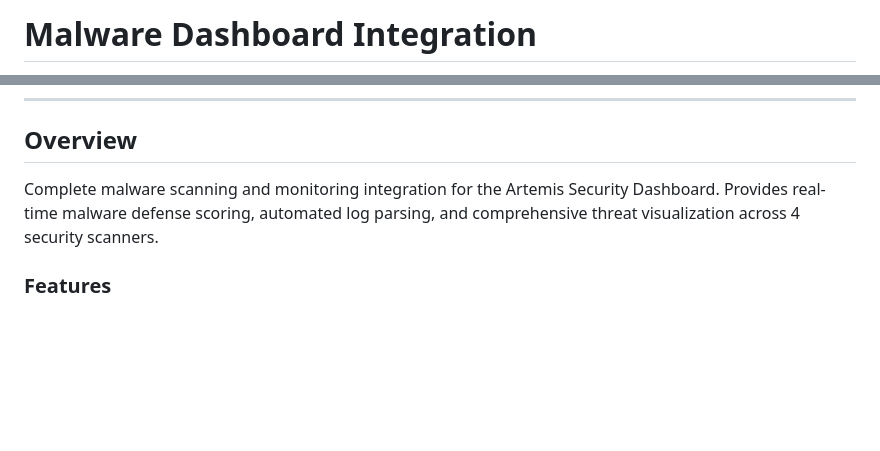
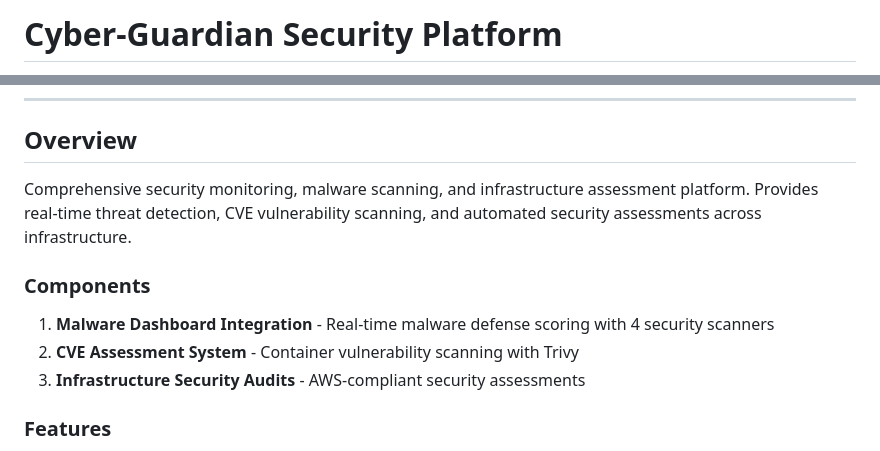
Before and after one commit to Quig-Enterprises/cyber-guardian, a Markdown page: README.md, 2 parts joined by grey strips. Drawn GitHub-style; blank space fills up the shorter version.

```diff
--- a/README.md
+++ b/README.md
@@ -1,2 +1,2 @@
-# Malware Dashboard Integration
+# Cyber-Guardian Security Platform
 
@@ -9,7 +9,13 @@
 
 ## Overview
 
-Complete malware scanning and monitoring integration for the Artemis Security Dashboard. Provides real-time malware defense scoring, automated log parsing, and comprehensive threat visualization across 4 security scanners.
+Comprehensive security monitoring, malware scanning, and infrastructure assessment platform. Provides real-time threat detection, CVE vulnerability scanning, and automated security assessments across infrastructure.
+
+### Components
+
+1. **Malware Dashboard Integration** - Real-time malware defense scoring with 4 security scanners
+2. **CVE Assessment System** - Container vulnerability scanning with Trivy
+3. **Infrastructure Security Audits** - AWS-compliant security assessments
 
 ### Features
 
```
Also changed, not shown: other parts of README.md (+139 -2 lines).
